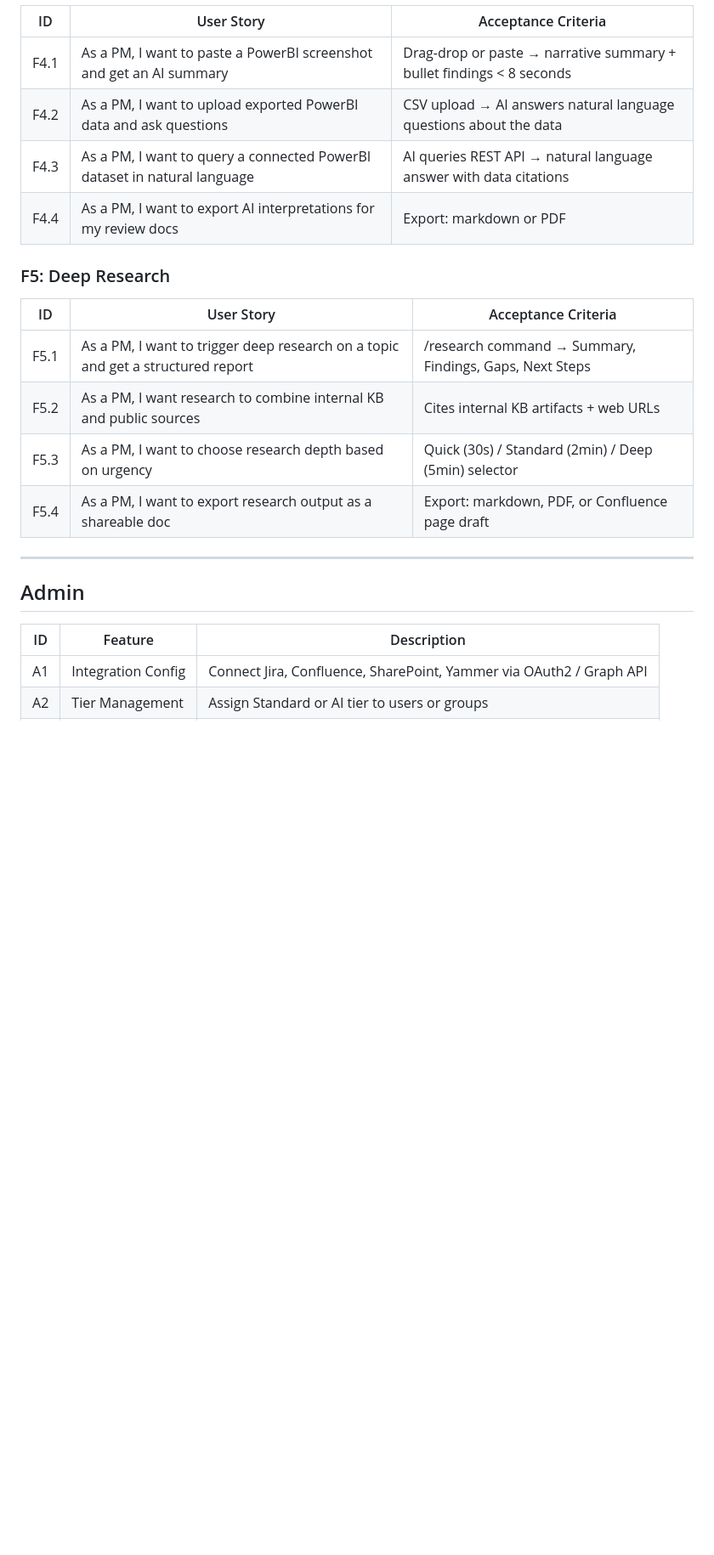
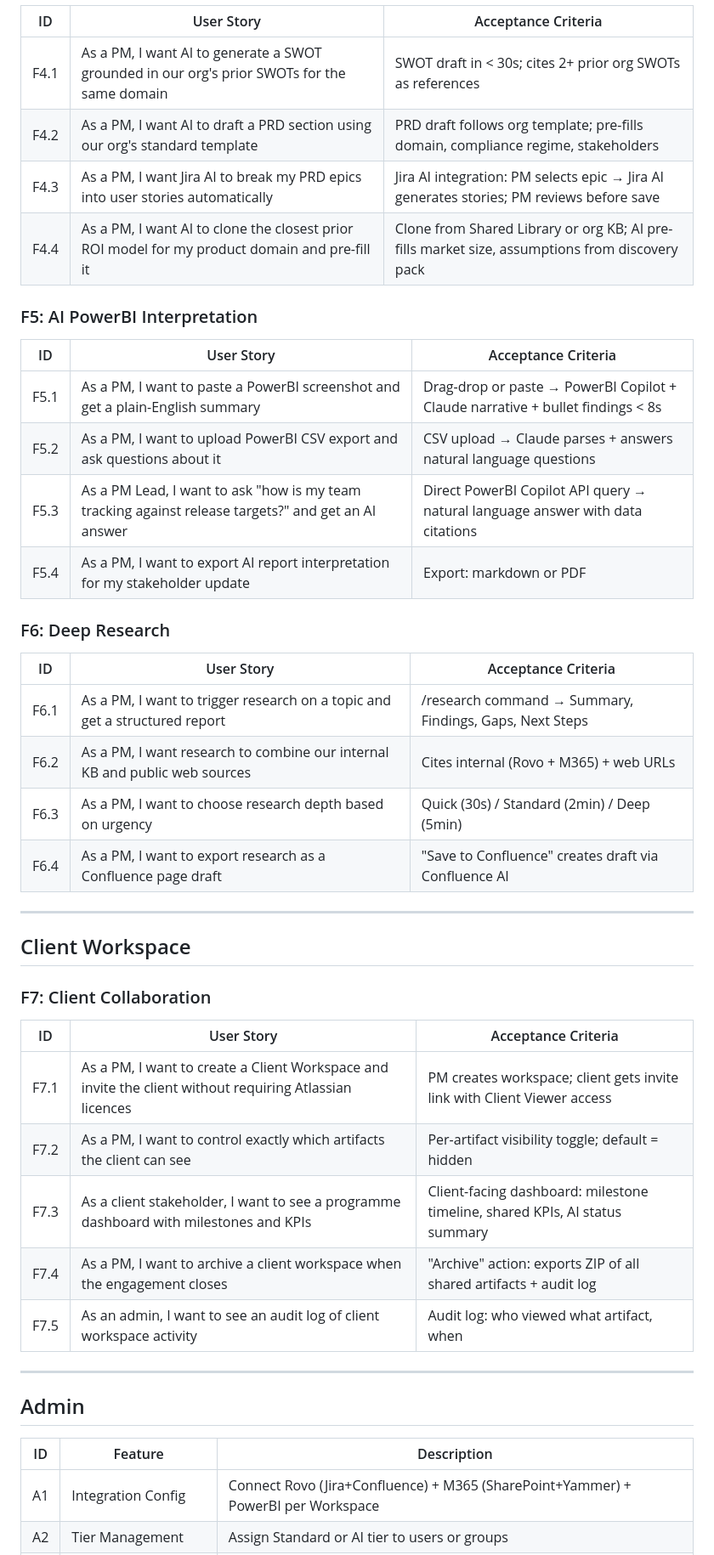
Before and after one commit to vignesh-s7/product-management, a Markdown page: docs/product/FRD.md, the part around one of its changes. Shown at 85% size. Drawn GitHub-style; blank space fills up the shorter version.

```diff
--- a/docs/product/FRD.md
+++ b/docs/product/FRD.md
@@ -46,19 +47,42 @@
 
 | ID | User Story | Acceptance Criteria |
 |----|-----------|-------------------|
-| F4.1 | As a PM, I want to paste a PowerBI screenshot and get an AI summary | Drag-drop or paste → narrative summary + bullet findings < 8 seconds |
-| F4.2 | As a PM, I want to upload exported PowerBI data and ask questions | CSV upload → AI answers natural language questions about the data |
-| F4.3 | As a PM, I want to query a connected PowerBI dataset in natural language | AI queries REST API → natural language answer with data citations |
-| F4.4 | As a PM, I want to export AI interpretations for my review docs | Export: markdown or PDF |
+| F4.1 | As a PM, I want AI to generate a SWOT grounded in our org's prior SWOTs for the same domain | SWOT draft in < 30s; cites 2+ prior org SWOTs as references |
+| F4.2 | As a PM, I want AI to draft a PRD section using our org's standard template | PRD draft follows org template; pre-fills domain, compliance regime, stakeholders |
+| F4.3 | As a PM, I want Jira AI to break my PRD epics into user stories automatically | Jira AI integration: PM selects epic → Jira AI generates stories; PM reviews before save |
+| F4.4 | As a PM, I want AI to clone the closest prior ROI model for my product domain and pre-fill it | Clone from Shared Library or org KB; AI pre-fills market size, assumptions from discovery pack |
 
-### F5: Deep Research
+### F5: AI PowerBI Interpretation
 
 | ID | User Story | Acceptance Criteria |
 |----|-----------|-------------------|
-| F5.1 | As a PM, I want to trigger deep research on a topic and get a structured report | /research command → Summary, Findings, Gaps, Next Steps |
-| F5.2 | As a PM, I want research to combine internal KB and public sources | Cites internal KB artifacts + web URLs |
-| F5.3 | As a PM, I want to choose research depth based on urgency | Quick (30s) / Standard (2min) / Deep (5min) selector |
-| F5.4 | As a PM, I want to export research output as a shareable doc | Export: markdown, PDF, or Confluence page draft |
+| F5.1 | As a PM, I want to paste a PowerBI screenshot and get a plain-English summary | Drag-drop or paste → PowerBI Copilot + Claude narrative + bullet findings < 8s |
+| F5.2 | As a PM, I want to upload PowerBI CSV export and ask questions about it | CSV upload → Claude parses + answers natural language questions |
+| F5.3 | As a PM Lead, I want to ask "how is my team tracking against release targets?" and get an AI answer | Direct PowerBI Copilot API query → natural language answer with data citations |
+| F5.4 | As a PM, I want to export AI report interpretation for my stakeholder update | Export: markdown or PDF |
+
+### F6: Deep Research
+
+| ID | User Story | Acceptance Criteria |
+|----|-----------|-------------------|
+| F6.1 | As a PM, I want to trigger research on a topic and get a structured report | /research command → Summary, Findings, Gaps, Next Steps |
+| F6.2 | As a PM, I want research to combine our internal KB and public web sources | Cites internal (Rovo + M365) + web URLs |
+| F6.3 | As a PM, I want to choose research depth based on urgency | Quick (30s) / Standard (2min) / Deep (5min) |
+| F6.4 | As a PM, I want to export research as a Confluence page draft | "Save to Confluence" creates draft via Confluence AI |
+
+---
+
+## Client Workspace
+
+### F7: Client Collaboration
+
+| ID | User Story | Acceptance Criteria |
+|----|-----------|-------------------|
+| F7.1 | As a PM, I want to create a Client Workspace and invite the client without requiring Atlassian licences | PM creates workspace; client gets invite link with Client Viewer access |
+| F7.2 | As a PM, I want to control exactly which artifacts the client can see | Per-artifact visibility toggle; default = hidden |
+| F7.3 | As a client stakeholder, I want to see a programme dashboard with milestones and KPIs | Client-facing dashboard: milestone timeline, shared KPIs, AI status summary |
+| F7.4 | As a PM, I want to archive a client workspace when the engagement closes | "Archive" action: exports ZIP of all shared artifacts + audit log |
+| F7.5 | As an admin, I want to see an audit log of client workspace activity | Audit log: who viewed what artifact, when |
 
 ---
 
@@ -66,5 +90,5 @@
 
 | ID | Feature | Description |
 |----|---------|-------------|
-| A1 | Integration Config | Connect Jira, Confluence, SharePoint, Yammer via OAuth2 / Graph API |
+| A1 | Integration Config | Connect Rovo (Jira+Confluence) + M365 (SharePoint+Yammer) + PowerBI per Workspace |
 | A2 | Tier Management | Assign Standard or AI tier to users or groups |
```
Also changed, not shown: other parts of docs/product/FRD.md (+24 -22 lines).
